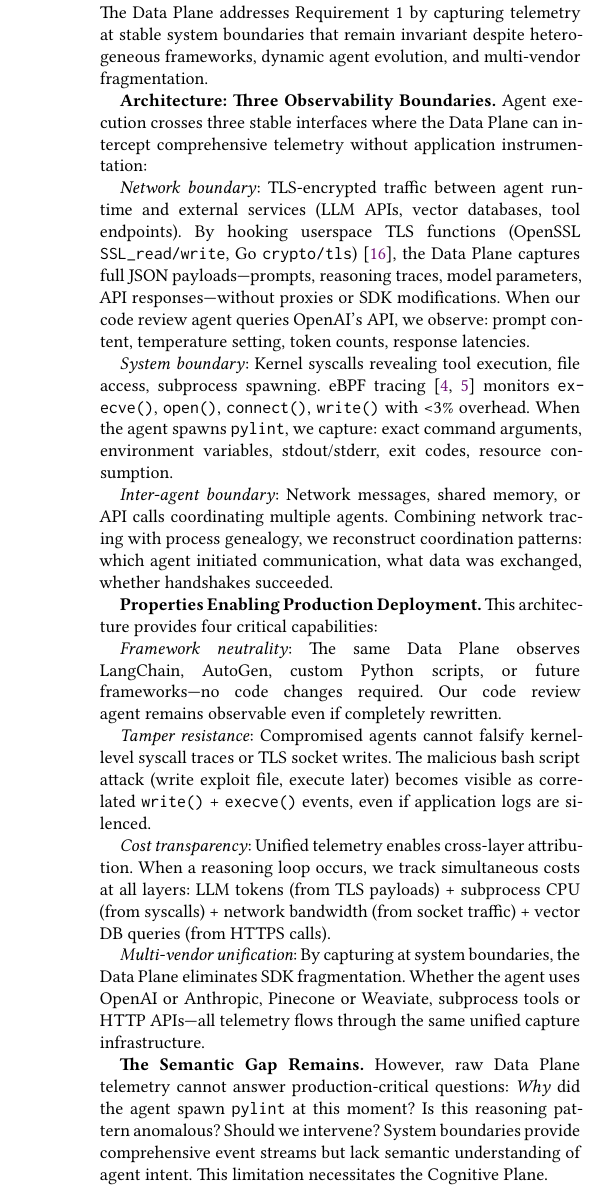
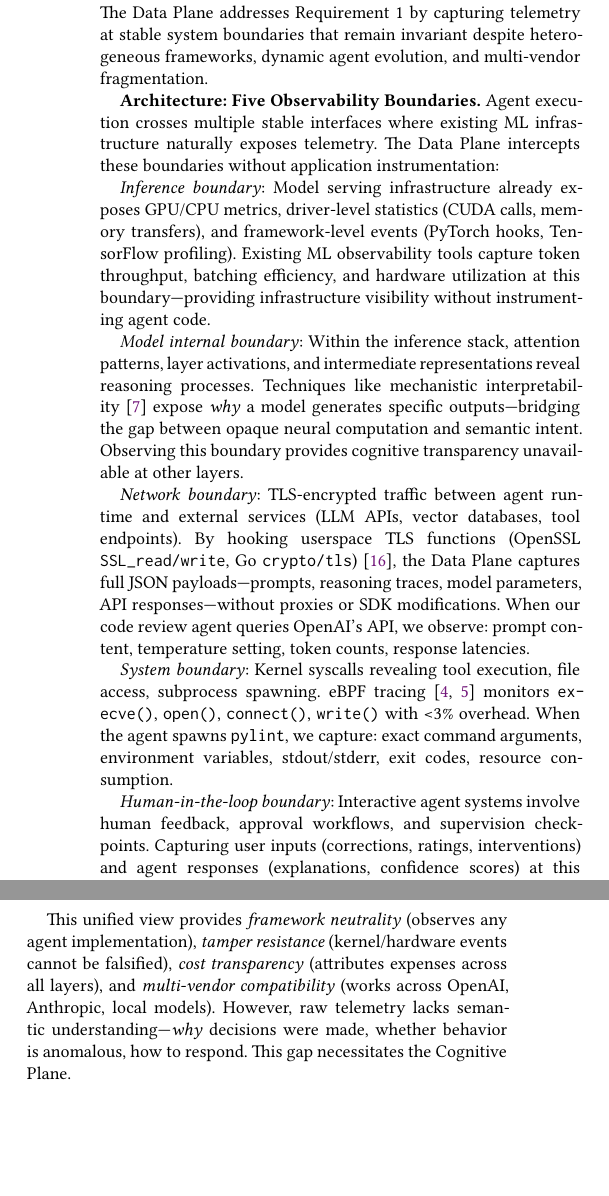
Before and after one commit to yunwei37/AI-Agent-observability-paper, a LaTeX paper (saa.tex): part of one column of page 4 of 6 before the commit and two parts of the columns of page 4 of 6 after it, the two joined at a grey line, cut so that both start at the same text, the shorter picture padded with empty space. Compiled offline with XeLaTeX.

Commit message:
Revise observability architecture to clarify five stable boundaries for Data Plane telemetry capture, enhancing framework neutrality, tamper resistance, cost transparency, and multi-vendor compatibility.

```diff
--- a/saa.tex
+++ b/saa.tex
@@ -199,25 +199,21 @@ Critically, these planes are interdependent. The Data Plane provides tamper-resi
 
 The Data Plane addresses Requirement 1 by capturing telemetry at stable system boundaries that remain invariant despite heterogeneous frameworks, dynamic agent evolution, and multi-vendor fragmentation.
 
-\textbf{Architecture: Three Observability Boundaries.} Agent execution crosses three stable interfaces where the Data Plane can intercept comprehensive telemetry without application instrumentation:
+\textbf{Architecture: Five Observability Boundaries.} Agent execution crosses multiple stable interfaces where existing ML infrastructure naturally exposes telemetry. The Data Plane intercepts these boundaries without application instrumentation:
+
+\emph{Inference boundary}: Model serving infrastructure already exposes GPU/CPU metrics, driver-level statistics (CUDA calls, memory transfers), and framework-level events (PyTorch hooks, TensorFlow profiling). Existing ML observability tools capture token throughput, batching efficiency, and hardware utilization at this boundary—providing infrastructure visibility without instrumenting agent code.
+
+\emph{Model internal boundary}: Within the inference stack, attention patterns, layer activations, and intermediate representations reveal reasoning processes. Techniques like mechanistic interpretability~\cite{Kim2025AgenticInterp} expose \emph{why} a model generates specific outputs—bridging the gap between opaque neural computation and semantic intent. Observing this boundary provides cognitive transparency unavailable at other layers.
 
 \emph{Network boundary}: TLS-encrypted traffic between agent runtime and external services (LLM APIs, vector databases, tool endpoints). By hooking userspace TLS functions (OpenSSL \texttt{SSL\_read/write}, Go \texttt{crypto/tls})~\cite{zheng2025extending}, the Data Plane captures full JSON payloads—prompts, reasoning traces, model parameters, API responses—without proxies or SDK modifications. When our code review agent queries OpenAI's API, we observe: prompt content, temperature setting, token counts, response latencies.
 
 \emph{System boundary}: Kernel syscalls revealing tool execution, file access, subprocess spawning. eBPF tracing~\cite{brendangregg,ebpfio} monitors \texttt{execve()}, \texttt{open()}, \texttt{connect()}, \texttt{write()} with <3\% overhead. When the agent spawns \texttt{pylint}, we capture: exact command arguments, environment variables, stdout/stderr, exit codes, resource consumption.
 
-\emph{Inter-agent boundary}: Network messages, shared memory, or API calls coordinating multiple agents. Combining network tracing with process genealogy, we reconstruct coordination patterns: which agent initiated communication, what data was exchanged, whether handshakes succeeded.
+\emph{Human-in-the-loop boundary}: Interactive agent systems involve human feedback, approval workflows, and supervision checkpoints. Capturing user inputs (corrections, ratings, interventions) and agent responses (explanations, confidence scores) at this boundary provides ground truth for evaluation and alignment monitoring.
 
-\textbf{Properties Enabling Production Deployment.} This architecture provides four critical capabilities:
+\textbf{Achieving Unification Across Boundaries.} The key challenge is correlating events from heterogeneous sources—GPU metrics, TLS payloads, syscalls, human feedback—into unified causal traces. The Data Plane achieves this through three mechanisms: (1) \emph{Temporal correlation}: aligning timestamps across boundaries using synchronized clocks and causal ordering, (2) \emph{Contextual tagging}: propagating correlation IDs (request IDs, trace IDs, session tokens) across inference calls, network requests, and subprocess execution, and (3) \emph{Graph reconstruction}: building causal dependency graphs that link inference events → network calls → syscalls → human interactions, enabling root-cause analysis across the entire stack.
 
-\emph{Framework neutrality}: The same Data Plane observes LangChain, AutoGen, custom Python scripts, or future frameworks—no code changes required. Our code review agent remains observable even if completely rewritten.
-
-\emph{Tamper resistance}: Compromised agents cannot falsify kernel-level syscall traces or TLS socket writes. The malicious bash script attack (write exploit file, execute later) becomes visible as correlated \texttt{write()} + \texttt{execve()} events, even if application logs are silenced.
-
-\emph{Cost transparency}: Unified telemetry enables cross-layer attribution. When a reasoning loop occurs, we track simultaneous costs at all layers: LLM tokens (from TLS payloads) + subprocess CPU (from syscalls) + network bandwidth (from socket traffic) + vector DB queries (from HTTPS calls).
-
-\emph{Multi-vendor unification}: By capturing at system boundaries, the Data Plane eliminates SDK fragmentation. Whether the agent uses OpenAI or Anthropic, Pinecone or Weaviate, subprocess tools or HTTP APIs—all telemetry flows through the same unified capture infrastructure.
-
-\textbf{The Semantic Gap Remains.} However, raw Data Plane telemetry cannot answer production-critical questions: \emph{Why} did the agent spawn \texttt{pylint} at this moment? Is this reasoning pattern anomalous? Should we intervene? System boundaries provide comprehensive event streams but lack semantic understanding of agent intent. This limitation necessitates the Cognitive Plane.
+This unified view provides \emph{framework neutrality} (observes any agent implementation), \emph{tamper resistance} (kernel/hardware events cannot be falsified), \emph{cost transparency} (attributes expenses across all layers), and \emph{multi-vendor compatibility} (works across OpenAI, Anthropic, local models). However, raw telemetry lacks semantic understanding—\emph{why} decisions were made, whether behavior is anomalous, how to respond. This gap necessitates the Cognitive Plane.
 
 \subsection{The Cognitive Plane: Why Only Agents Can Observe Agents}
 
```
